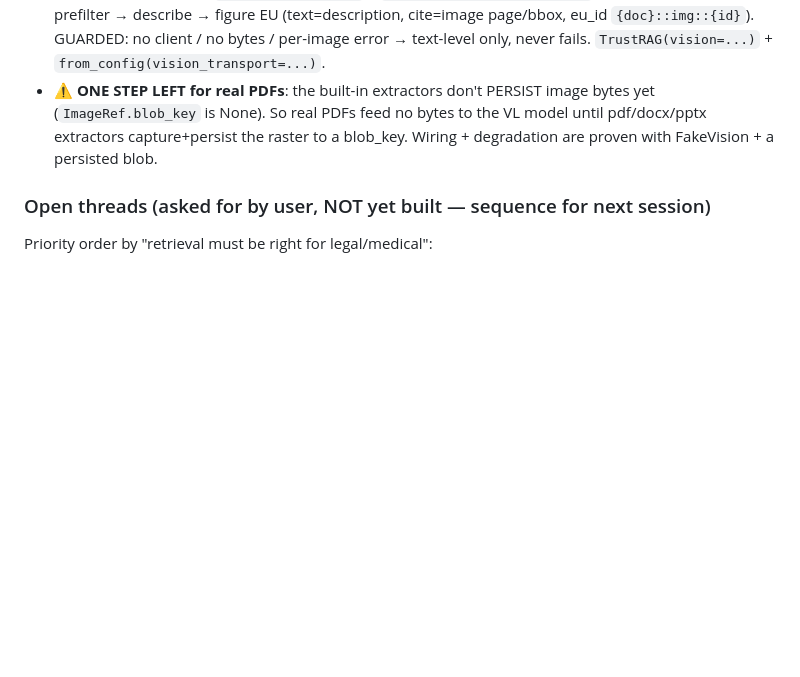
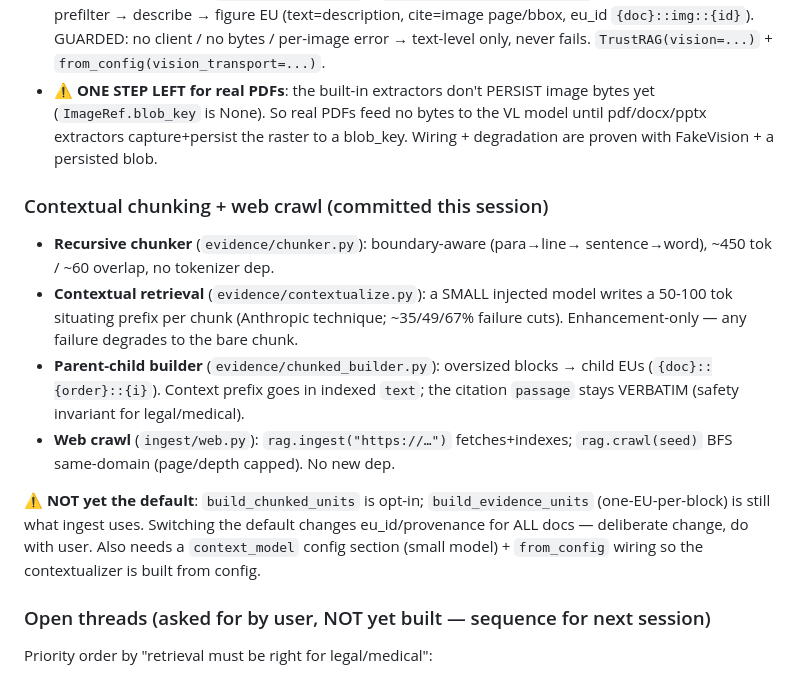
Before and after one commit to muthuishere/citenexus, a Markdown page: INPROGRESS.md, the part around the change. GitHub-like rendering; blank space fills up the shorter version.

Commit message:
docs: record contextual chunking + web crawl; default-switch is next

```diff
--- a/INPROGRESS.md
+++ b/INPROGRESS.md
@@ -85,6 +85,24 @@ endpoints/example, then telemetry). Not pushed. `git add .vsync` done.
   model until pdf/docx/pptx extractors capture+persist the raster to a blob_key.
   Wiring + degradation are proven with FakeVision + a persisted blob.
 
+### Contextual chunking + web crawl (committed this session)
+- **Recursive chunker** (`evidence/chunker.py`): boundary-aware (para→line→
+  sentence→word), ~450 tok / ~60 overlap, no tokenizer dep.
+- **Contextual retrieval** (`evidence/contextualize.py`): a SMALL injected model
+  writes a 50-100 tok situating prefix per chunk (Anthropic technique; ~35/49/67%
+  failure cuts). Enhancement-only — any failure degrades to the bare chunk.
+- **Parent-child builder** (`evidence/chunked_builder.py`): oversized blocks →
+  child EUs (`{doc}::{order}::{i}`). Context prefix goes in indexed `text`; the
+  citation `passage` stays VERBATIM (safety invariant for legal/medical).
+- **Web crawl** (`ingest/web.py`): `rag.ingest("https://…")` fetches+indexes;
+  `rag.crawl(seed)` BFS same-domain (page/depth capped). No new dep.
+
+⚠️ **NOT yet the default**: `build_chunked_units` is opt-in; `build_evidence_units`
+(one-EU-per-block) is still what ingest uses. Switching the default changes
+eu_id/provenance for ALL docs — deliberate change, do with user. Also needs a
+`context_model` config section (small model) + `from_config` wiring so the
+contextualizer is built from config.
+
 ### Open threads (asked for by user, NOT yet built — sequence for next session)
 Priority order by "retrieval must be right for legal/medical":
 1. **Chunker / splitting (HIGHEST leverage)** — today `build_evidence_units` is
```
